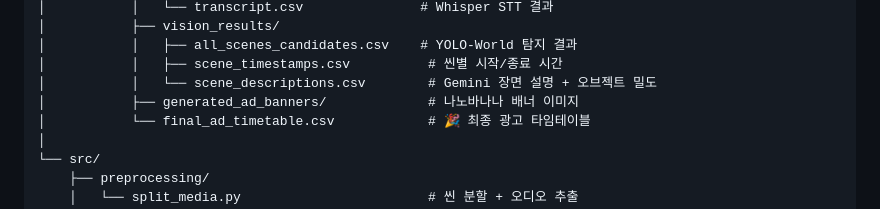
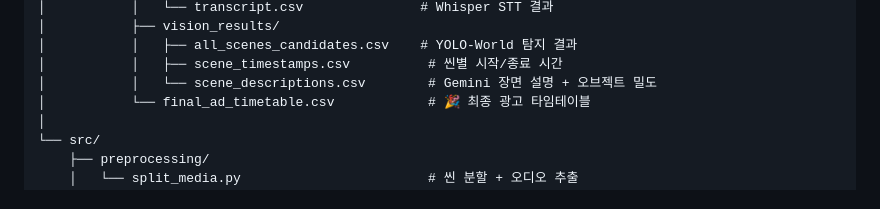
Before and after one commit to cnrkddl/PROJECT_2, a Markdown page: README.md, the part around the change. Rendered like a GitHub page.

Commit message:
docs: README에서 나노바나나 배너 디렉토리 항목 제거

```diff
--- a/README.md
+++ b/README.md
@@ -143,7 +143,6 @@ PROJECT_2/
 │           │   ├── all_scenes_candidates.csv    # YOLO-World 탐지 결과
 │           │   ├── scene_timestamps.csv          # 씬별 시작/종료 시간
 │           │   └── scene_descriptions.csv        # Gemini 장면 설명 + 오브젝트 밀도
-│           ├── generated_ad_banners/             # 나노바나나 배너 이미지
 │           └── final_ad_timetable.csv            # 🎉 최종 광고 타임테이블
 │
 └── src/
```
